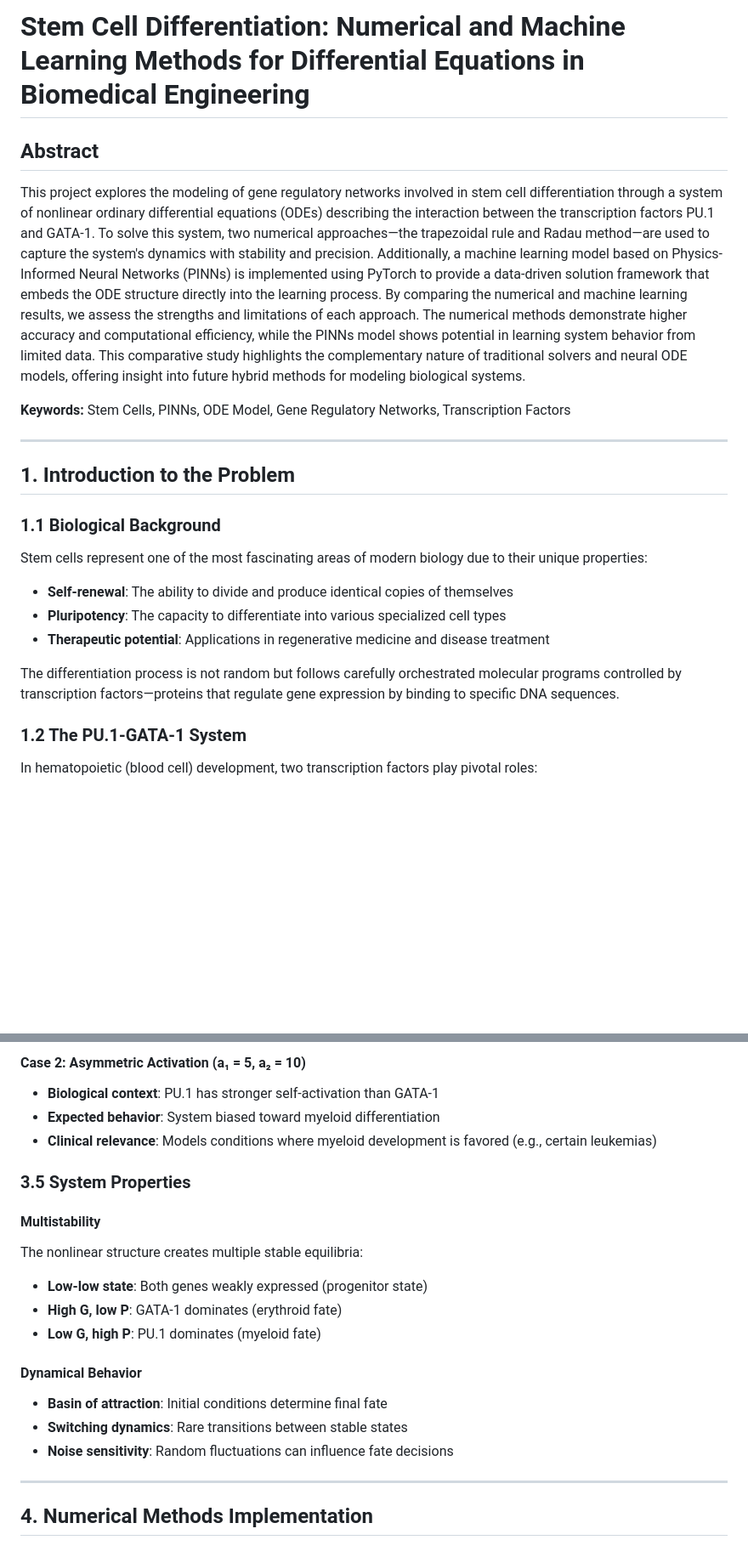
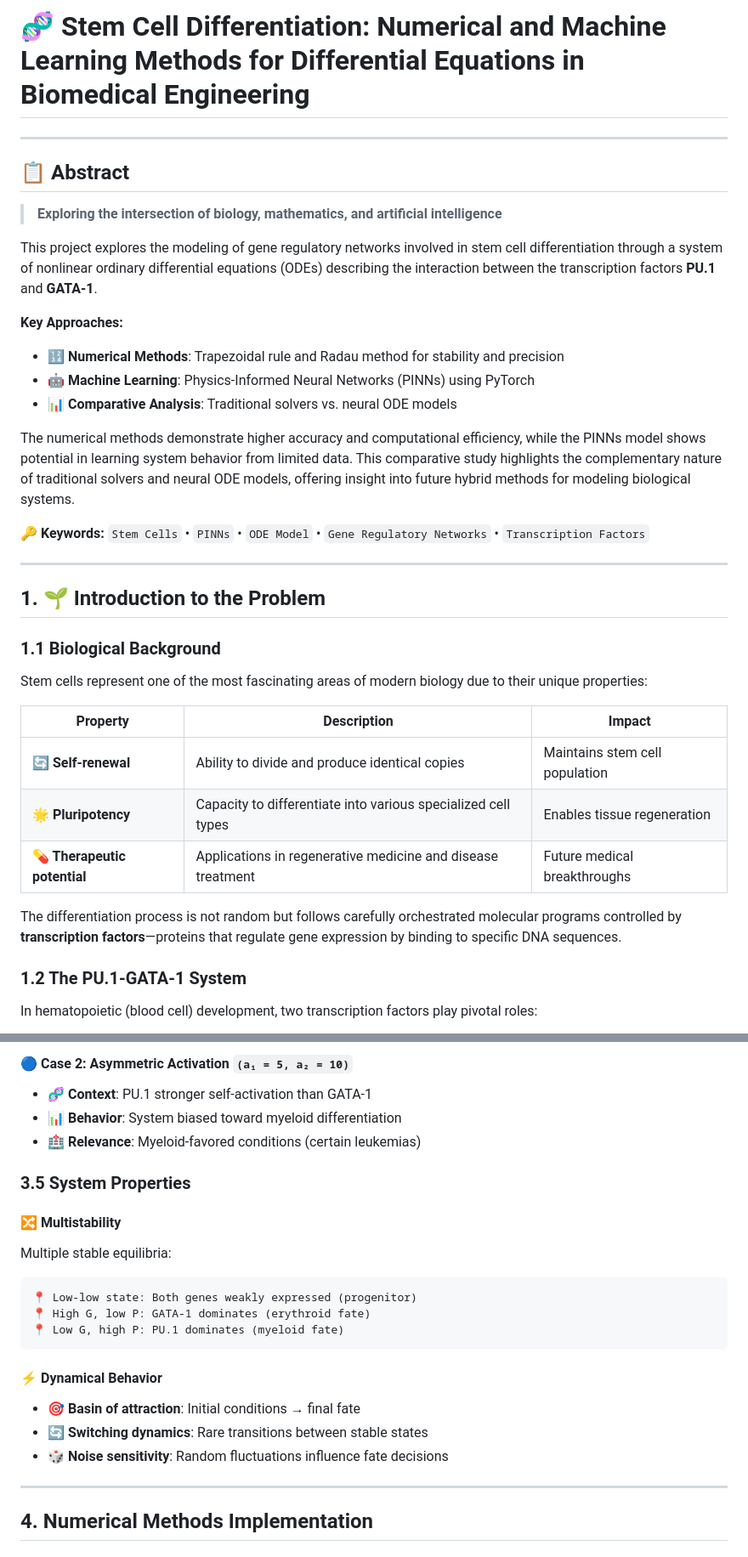
Before and after one commit to SiefEldinSameh/stem-cell-pinns-project, a Markdown page: Untitled-1.md, 2 parts joined by grey strips. Shown at 85% size. Rendered like a GitHub page; blank space fills up the shorter version.

````diff
--- a/Untitled-1.md
+++ b/Untitled-1.md
@@ -1,24 +1,37 @@
-# Stem Cell Differentiation: Numerical and Machine Learning Methods for Differential Equations in Biomedical Engineering
-
-## Abstract
-
-This project explores the modeling of gene regulatory networks involved in stem cell differentiation through a system of nonlinear ordinary differential equations (ODEs) describing the interaction between the transcription factors PU.1 and GATA-1. To solve this system, two numerical approaches—the trapezoidal rule and Radau method—are used to capture the system's dynamics with stability and precision. Additionally, a machine learning model based on Physics-Informed Neural Networks (PINNs) is implemented using PyTorch to provide a data-driven solution framework that embeds the ODE structure directly into the learning process. By comparing the numerical and machine learning results, we assess the strengths and limitations of each approach. The numerical methods demonstrate higher accuracy and computational efficiency, while the PINNs model shows potential in learning system behavior from limited data. This comparative study highlights the complementary nature of traditional solvers and neural ODE models, offering insight into future hybrid methods for modeling biological systems.
-
-**Keywords:** Stem Cells, PINNs, ODE Model, Gene Regulatory Networks, Transcription Factors
+# 🧬 Stem Cell Differentiation: Numerical and Machine Learning Methods for Differential Equations in Biomedical Engineering
 
 ---
 
-## 1. Introduction to the Problem
+## 📋 Abstract
+
+> **Exploring the intersection of biology, mathematics, and artificial intelligence**
+
+This project explores the modeling of gene regulatory networks involved in stem cell differentiation through a system of nonlinear ordinary differential equations (ODEs) describing the interaction between the transcription factors **PU.1** and **GATA-1**.
+
+**Key Approaches:**
+- 🔢 **Numerical Methods**: Trapezoidal rule and Radau method for stability and precision
+- 🤖 **Machine Learning**: Physics-Informed Neural Networks (PINNs) using PyTorch
+- 📊 **Comparative Analysis**: Traditional solvers vs. neural ODE models
+
+The numerical methods demonstrate higher accuracy and computational efficiency, while the PINNs model shows potential in learning system behavior from limited data. This comparative study highlights the complementary nature of traditional solvers and neural ODE models, offering insight into future hybrid methods for modeling biological systems.
+
+**🔑 Keywords:** `Stem Cells` • `PINNs` • `ODE Model` • `Gene Regulatory Networks` • `Transcription Factors`
+
+---
+
+## 1. 🌱 Introduction to the Problem
 
 ### 1.1 Biological Background
 
 Stem cells represent one of the most fascinating areas of modern biology due to their unique properties:
 
-- **Self-renewal**: The ability to divide and produce identical copies of themselves
-- **Pluripotency**: The capacity to differentiate into various specialized cell types
-- **Therapeutic potential**: Applications in regenerative medicine and disease treatment
+| Property | Description | Impact |
+|----------|-------------|--------|
+| **🔄 Self-renewal** | Ability to divide and produce identical copies | Maintains stem cell population |
+| **🌟 Pluripotency** | Capacity to differentiate into various specialized cell types | Enables tissue regeneration |
+| **💊 Therapeutic potential** | Applications in regenerative medicine and disease treatment | Future medical breakthroughs |
 
-The differentiation process is not random but follows carefully orchestrated molecular programs controlled by transcription factors—proteins that regulate gene expression by binding to specific DNA sequences.
+The differentiation process is not random but follows carefully orchestrated molecular programs controlled by **transcription factors**—proteins that regulate gene expression by binding to specific DNA sequences.
 
 ### 1.2 The PU.1-GATA-1 System
 
@@ -157,21 +198,24 @@ Simple linear decay:
 
-#### Case 2: Asymmetric Activation (a₁ = 5, a₂ = 10)
-- **Biological context**: PU.1 has stronger self-activation than GATA-1
-- **Expected behavior**: System biased toward myeloid differentiation
-- **Clinical relevance**: Models conditions where myeloid development is favored (e.g., certain leukemias)
+#### **🔵 Case 2: Asymmetric Activation** `(a₁ = 5, a₂ = 10)`
+- **🧬 Context**: PU.1 stronger self-activation than GATA-1
+- **📊 Behavior**: System biased toward myeloid differentiation
+- **🏥 Relevance**: Myeloid-favored conditions (certain leukemias)
 
 ### 3.5 System Properties
 
-#### Multistability
-The nonlinear structure creates multiple stable equilibria:
-- **Low-low state**: Both genes weakly expressed (progenitor state)
-- **High G, low P**: GATA-1 dominates (erythroid fate)
-- **Low G, high P**: PU.1 dominates (myeloid fate)
+#### **🔀 Multistability**
+Multiple stable equilibria:
 
-#### Dynamical Behavior
-- **Basin of attraction**: Initial conditions determine final fate
-- **Switching dynamics**: Rare transitions between stable states
-- **Noise sensitivity**: Random fluctuations can influence fate decisions
+```
+📍 Low-low state: Both genes weakly expressed (progenitor)
+📍 High G, low P: GATA-1 dominates (erythroid fate)
+📍 Low G, high P: PU.1 dominates (myeloid fate)
+```
+
+#### **⚡ Dynamical Behavior**
+- **🎯 Basin of attraction**: Initial conditions → final fate
+- **🔄 Switching dynamics**: Rare transitions between stable states
+- **🎲 Noise sensitivity**: Random fluctuations influence fate decisions
 
 ---
 
````
Also changed, not shown: other parts of Untitled-1.md (+101 -73 lines).
